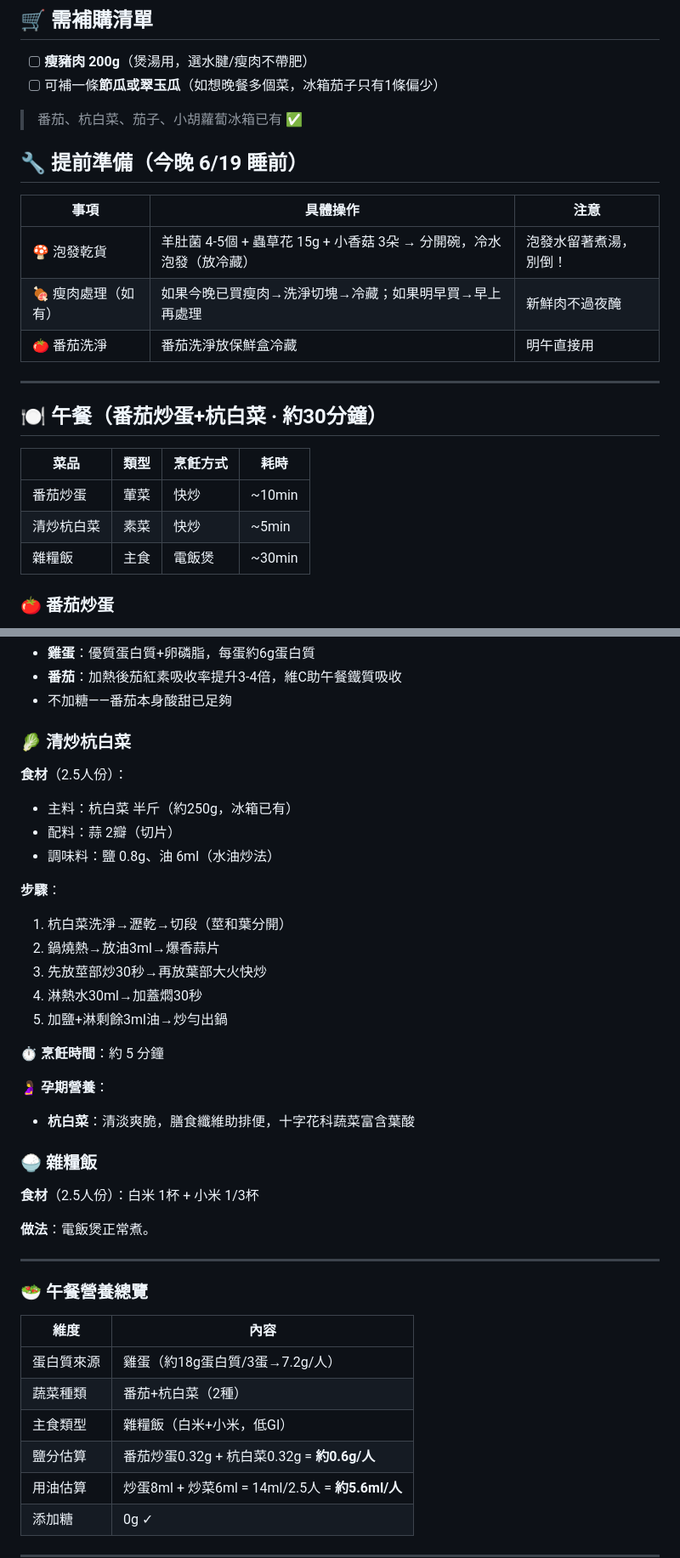
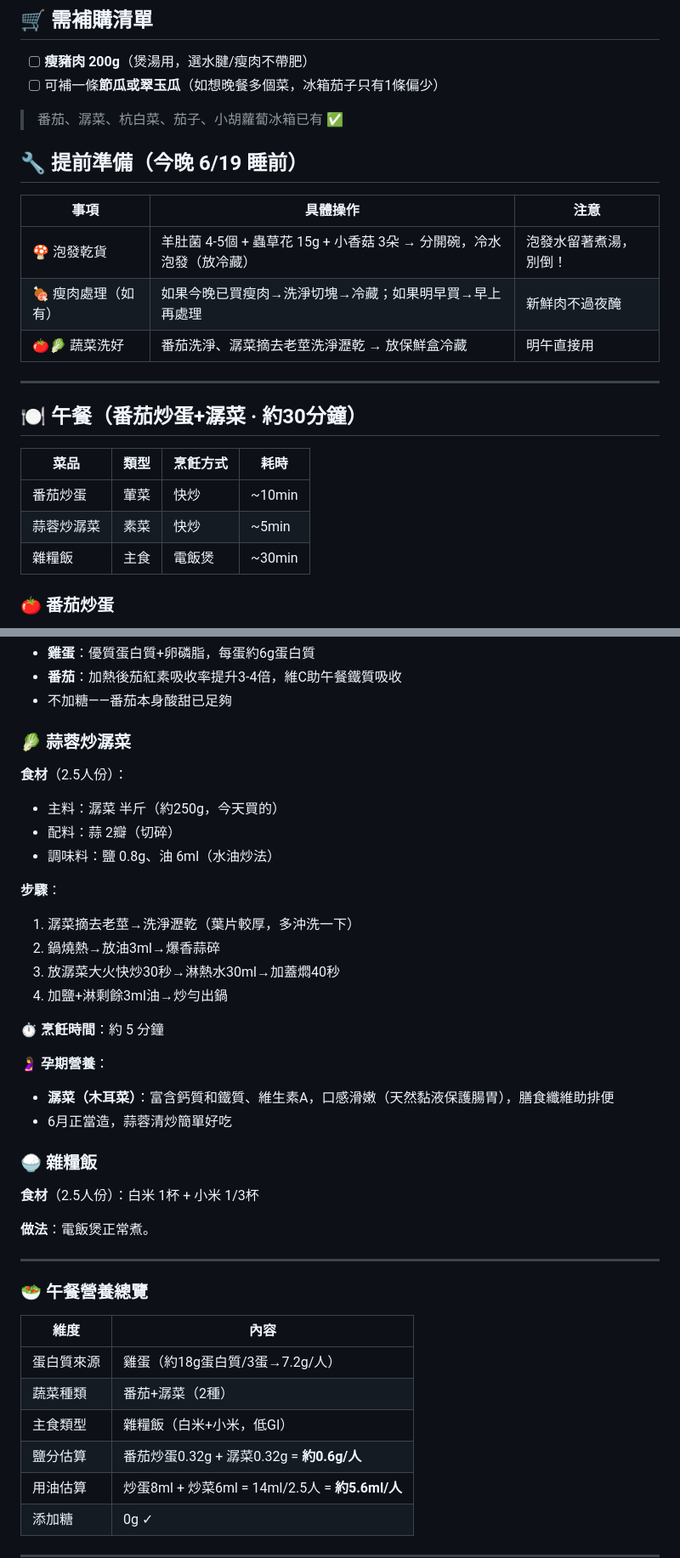
Before and after one commit to NeoLuk/eat-what-tmr, a Markdown page: output/2026-06-20-孕36周.md, 2 parts joined by grey strips. Shown at 85% size. Drawn GitHub-style.

Commit message:
Update meal plan for pregnancy week 36: replace杭白菜 with潺菜 in ingredient list and cooking instructions; adjust related nutritional information.

```diff
--- a/output/2026-06-20-孕36周.md
+++ b/output/2026-06-20-孕36周.md
@@ -20,7 +20,7 @@
 - [ ] **瘦豬肉 200g**（煲湯用，選水腱/瘦肉不帶肥）
 - [ ] 可補一條**節瓜或翠玉瓜**（如想晚餐多個菜，冰箱茄子只有1條偏少）
 
-> 番茄、杭白菜、茄子、小胡蘿蔔冰箱已有 ✅
+> 番茄、潺菜、杭白菜、茄子、小胡蘿蔔冰箱已有 ✅
 
 ## 🔧 提前準備（今晚 6/19 睡前）
 
@@ -28,16 +28,16 @@
 |------|----------|------|
 | 🍄 泡發乾貨 | 羊肚菌 4-5個 + 蟲草花 15g + 小香菇 3朵 → 分開碗，冷水泡發（放冷藏） | 泡發水留著煮湯，別倒！ |
 | 🍖 瘦肉處理（如有） | 如果今晚已買瘦肉→洗淨切塊→冷藏；如果明早買→早上再處理 | 新鮮肉不過夜醃 |
-| 🍅 番茄洗淨 | 番茄洗淨放保鮮盒冷藏 | 明午直接用 |
+| 🍅🥬 蔬菜洗好 | 番茄洗淨、潺菜摘去老莖洗淨瀝乾 → 放保鮮盒冷藏 | 明午直接用 |
 
 ---
 
-## 🍽️ 午餐（番茄炒蛋+杭白菜 · 約30分鐘）
+## 🍽️ 午餐（番茄炒蛋+潺菜 · 約30分鐘）
 
 | 菜品 | 類型 | 烹飪方式 | 耗時 |
 |------|------|----------|------|
 | 番茄炒蛋 | 葷菜 | 快炒 | ~10min |
-| 清炒杭白菜 | 素菜 | 快炒 | ~5min |
+| 蒜蓉炒潺菜 | 素菜 | 快炒 | ~5min |
 | 雜糧飯 | 主食 | 電飯煲 | ~30min |
 
 ### 🍅 番茄炒蛋
@@ -60,24 +60,24 @@
 - **番茄**：加熱後茄紅素吸收率提升3-4倍，維C助午餐鐵質吸收
 - 不加糖——番茄本身酸甜已足夠
 
-### 🥬 清炒杭白菜
+### 🥬 蒜蓉炒潺菜
 
 **食材**（2.5人份）：
-- 主料：杭白菜 半斤（約250g，冰箱已有）
-- 配料：蒜 2瓣（切片）
+- 主料：潺菜 半斤（約250g，今天買的）
+- 配料：蒜 2瓣（切碎）
 - 調味料：鹽 0.8g、油 6ml（水油炒法）
 
 **步驟**：
-1. 杭白菜洗淨→瀝乾→切段（莖和葉分開）
-2. 鍋燒熱→放油3ml→爆香蒜片
-3. 先放莖部炒30秒→再放葉部大火快炒
-4. 淋熱水30ml→加蓋燜30秒
-5. 加鹽+淋剩餘3ml油→炒勻出鍋
+1. 潺菜摘去老莖→洗淨瀝乾（葉片較厚，多沖洗一下）
+2. 鍋燒熱→放油3ml→爆香蒜碎
+3. 放潺菜大火快炒30秒→淋熱水30ml→加蓋燜40秒
+4. 加鹽+淋剩餘3ml油→炒勻出鍋
 
 **⏱️ 烹飪時間**：約 5 分鐘
 
 **🤰 孕期營養**：
-- **杭白菜**：清淡爽脆，膳食纖維助排便，十字花科蔬菜富含葉酸
+- **潺菜（木耳菜）**：富含鈣質和鐵質、維生素A，口感滑嫩（天然黏液保護腸胃），膳食纖維助排便
+- 6月正當造，蒜蓉清炒簡單好吃
 
 ### 🍚 雜糧飯
 
@@ -92,9 +92,9 @@
 | 維度 | 內容 |
 |------|------|
 | 蛋白質來源 | 雞蛋（約18g蛋白質/3蛋→7.2g/人） |
-| 蔬菜種類 | 番茄+杭白菜（2種） |
+| 蔬菜種類 | 番茄+潺菜（2種） |
 | 主食類型 | 雜糧飯（白米+小米，低GI） |
-| 鹽分估算 | 番茄炒蛋0.32g + 杭白菜0.32g = **約0.6g/人** |
+| 鹽分估算 | 番茄炒蛋0.32g + 潺菜0.32g = **約0.6g/人** |
 | 用油估算 | 炒蛋8ml + 炒菜6ml = 14ml/2.5人 = **約5.6ml/人** |
 | 添加糖 | 0g ✓ |
 
```
Also changed, not shown: other parts of output/2026-06-20-孕36周.md (+1 -1 lines).
